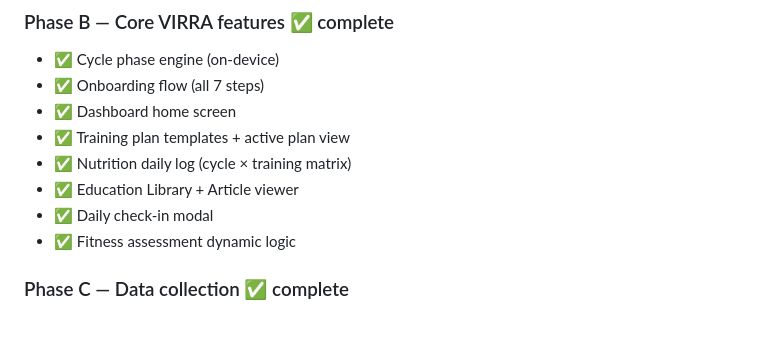
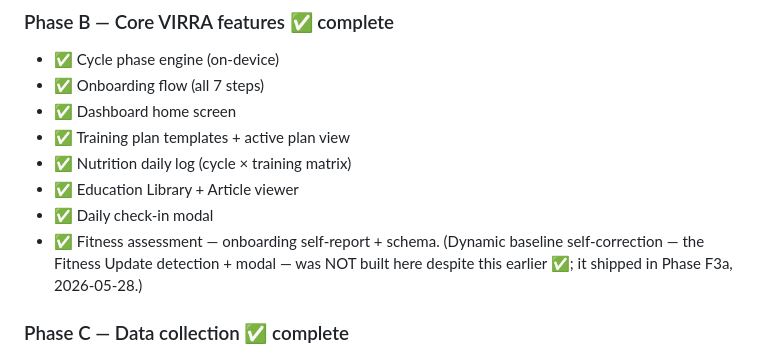
Before and after one commit to emmahchromatic-web/virra, a Markdown page: CLAUDE.md, the part around the change. GitHub-like rendering; blank space fills up the shorter version.

Commit message:
docs: correct Phase B fitness-assessment status; F3a ships the loop
Co-Authored-By: Claude Sonnet 4.6 <noreply@anthropic.com>

```diff
--- a/CLAUDE.md
+++ b/CLAUDE.md
@@ -261,7 +261,7 @@ subscriptions       (id, user_id, rc_customer_id, sub_status, trial_end, activat
 - ✅ Nutrition daily log (cycle × training matrix)
 - ✅ Education Library + Article viewer
 - ✅ Daily check-in modal
-- ✅ Fitness assessment dynamic logic
+- ✅ Fitness assessment — onboarding self-report + schema. (Dynamic baseline self-correction — the Fitness Update detection + modal — was NOT built here despite this earlier ✅; it shipped in Phase F3a, 2026-05-28.)
 
 ### Phase C — Data collection ✅ complete
 - ✅ HealthKit background import pipeline (HKObserverQuery + HKAnchoredObjectQuery)
```
